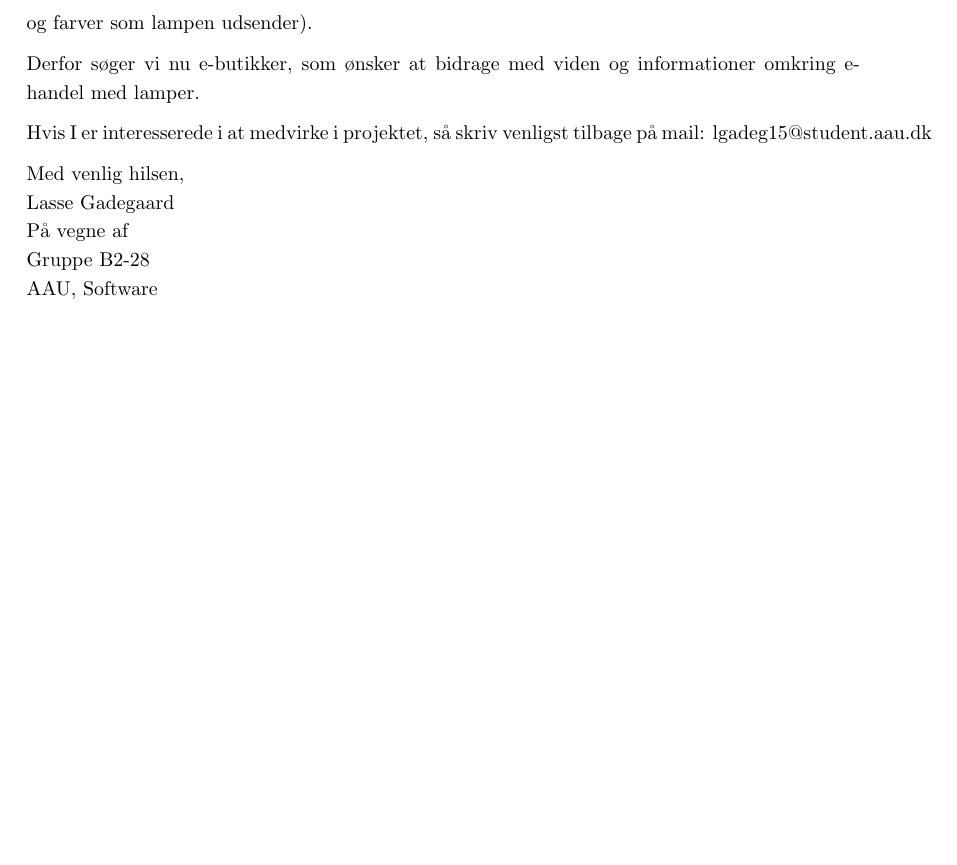
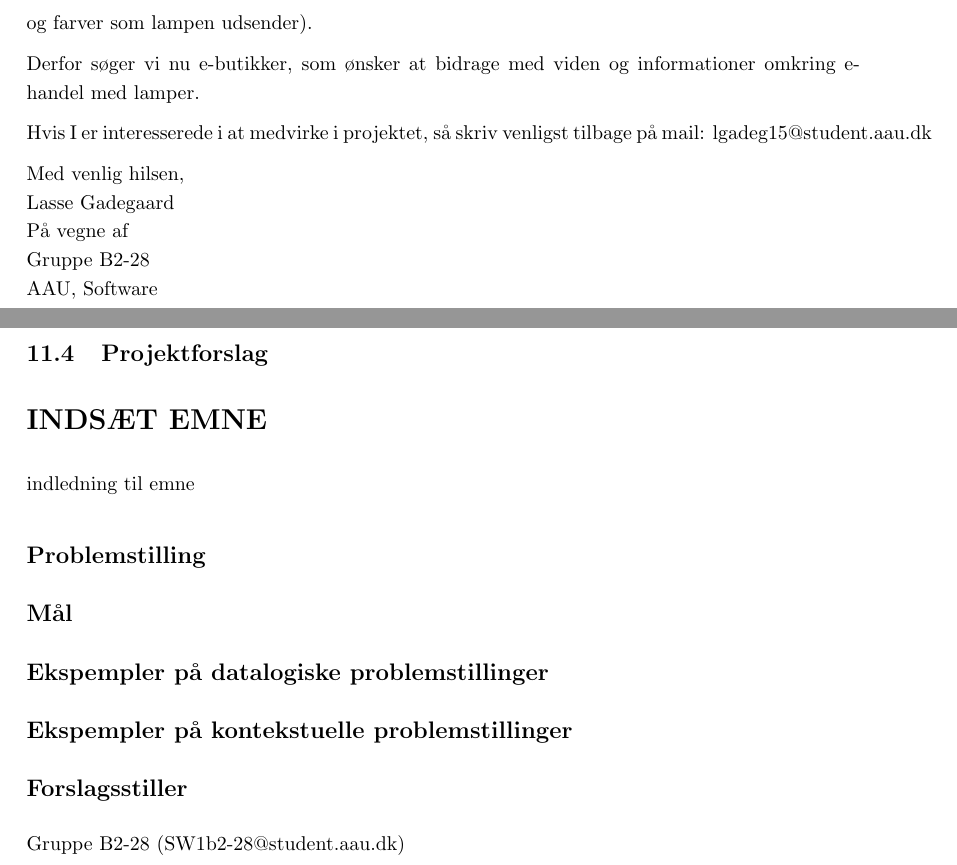
Before and after one commit to AAUSoftwareStudentGroup/P1-Raytracing, a LaTeX document (problem/main.tex, which reads problem/sections/bilag.tex): part of page 46 of 46 before the commit and two parts of pages 46 and 47 of 47 after it, the two joined at a grey line, cut so that both start at the same text, the shorter picture padded with empty space. Compiled offline with pdfLaTeX.

Commit message:
Indsættelse af projektforslag

```diff
--- a/problem/sections/bilag.tex
+++ b/problem/sections/bilag.tex
@@ -152,3 +152,24 @@ Lasse Gadegaard\newline
 På vegne af\newline
 Gruppe B2-28\newline
 AAU, Software
+
+%clearpage for at få projektforslag på egen side
+\clearpage
+
+\subsection{Projektforslag}
+
+\section*{INDSÆT EMNE}
+
+indledning til emne
+
+\subsection*{Problemstilling}
+
+\subsection*{Mål}
+
+\subsection*{Ekspempler på datalogiske problemstillinger}
+
+\subsection*{Ekspempler på kontekstuelle problemstillinger}
+
+\subsection*{Forslagsstiller}
+
+Gruppe B2-28 (SW1b2-28@student.aau.dk)
```
